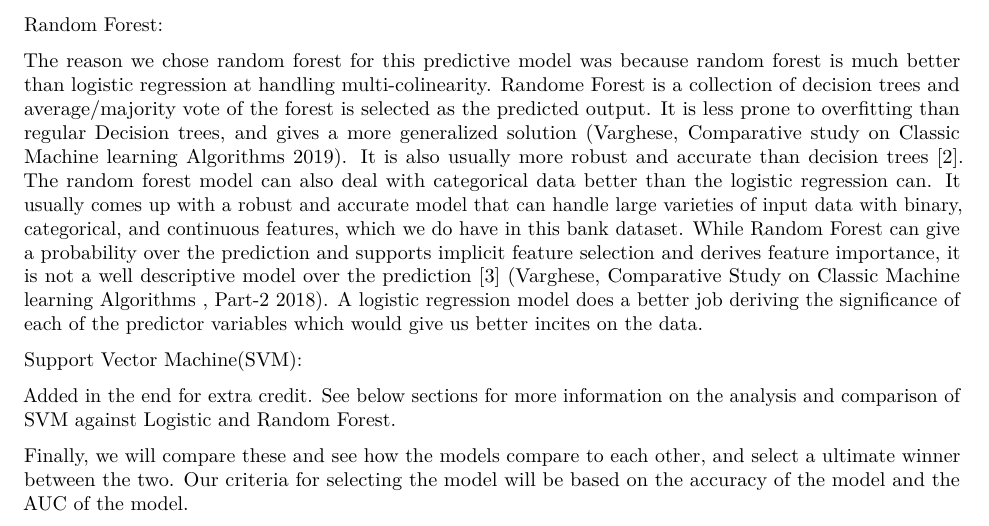
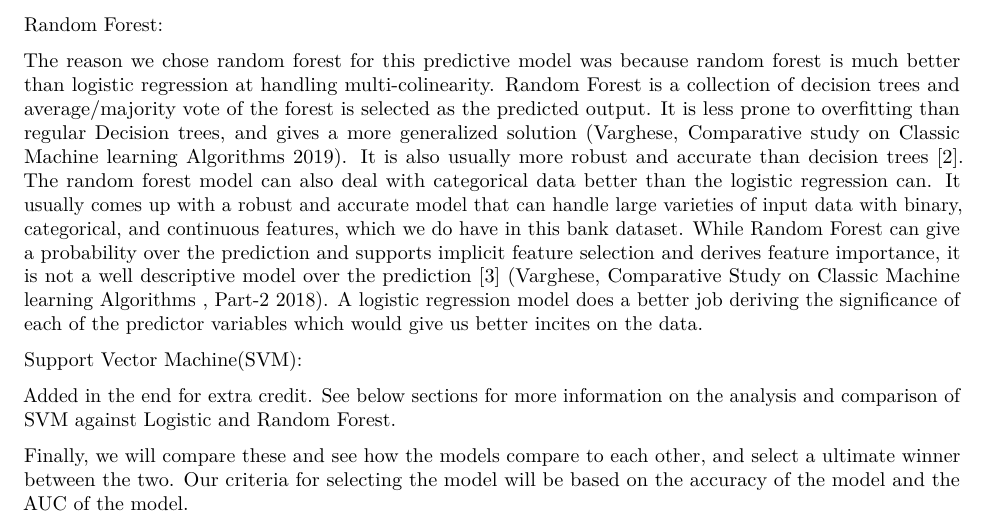
Before and after one commit to shaumikpathak/STA141_FinalProject, an R Markdown document (FINAL.Rmd): part of page 7 of 18, cut so that both start at the same text. Rendered offline with R 4.5, knitr and Pandoc, then LaTeX, with nearby package versions; some code elsewhere in the file could not run offline.

Commit message:
Update FINAL.Rmd

```diff
--- a/FINAL.Rmd
+++ b/FINAL.Rmd
@@ -482,7 +482,7 @@ We chose logistic regression as one of the modeling technique we would perform d
 
 Random Forest:
 
-The reason we chose random forest for this predictive model was because random forest is much better than logistic regression at handling multi-colinearity. Randome Forest is a collection of decision trees and average/majority vote of the forest is selected as the predicted output. It is less prone to overfitting than regular Decision trees, and gives a more generalized solution (Varghese, Comparative study on Classic Machine learning Algorithms 2019). It is also usually more robust and accurate than decision trees [2]. The random forest model can also deal with categorical data better than the logistic regression can. It usually comes up with a robust and accurate model that can handle large varieties of input data with binary, categorical, and continuous features, which we do have in this bank dataset. While Random Forest can give a probability over the prediction and supports implicit feature selection and derives feature importance, it is not a well descriptive model over the prediction [3] (Varghese, Comparative Study on Classic Machine learning Algorithms&nbsp;, Part-2 2018). A logistic regression model does a better job deriving the significance of each of the predictor variables which would give us better incites on the data.
+The reason we chose random forest for this predictive model was because random forest is much better than logistic regression at handling multi-colinearity. Random Forest is a collection of decision trees and average/majority vote of the forest is selected as the predicted output. It is less prone to overfitting than regular Decision trees, and gives a more generalized solution (Varghese, Comparative study on Classic Machine learning Algorithms 2019). It is also usually more robust and accurate than decision trees [2]. The random forest model can also deal with categorical data better than the logistic regression can. It usually comes up with a robust and accurate model that can handle large varieties of input data with binary, categorical, and continuous features, which we do have in this bank dataset. While Random Forest can give a probability over the prediction and supports implicit feature selection and derives feature importance, it is not a well descriptive model over the prediction [3] (Varghese, Comparative Study on Classic Machine learning Algorithms&nbsp;, Part-2 2018). A logistic regression model does a better job deriving the significance of each of the predictor variables which would give us better incites on the data.
 
 Support Vector Machine(SVM):
 
```
